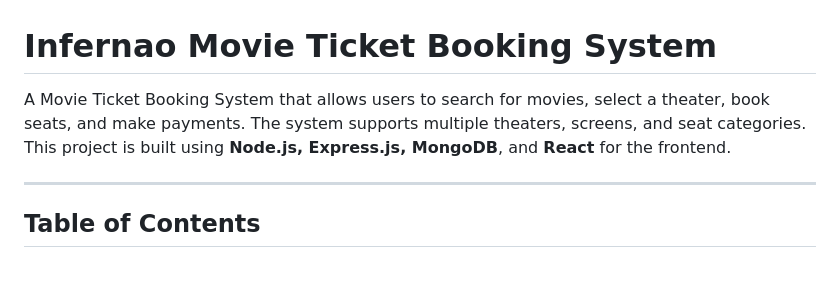
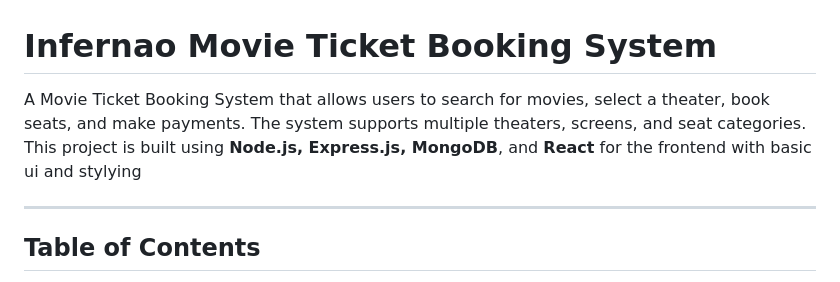
Before and after one commit to infernao/movie-booking, a Markdown page: README.md, the part around the change. Drawn GitHub-style.

```diff
--- a/README.md
+++ b/README.md
@@ -1,6 +1,6 @@
 # Infernao Movie Ticket Booking System
 
-A Movie Ticket Booking System that allows users to search for movies, select a theater, book seats, and make payments. The system supports multiple theaters, screens, and seat categories. This project is built using **Node.js, Express.js, MongoDB**, and **React** for the frontend.
+A Movie Ticket Booking System that allows users to search for movies, select a theater, book seats, and make payments. The system supports multiple theaters, screens, and seat categories. This project is built using **Node.js, Express.js, MongoDB**, and **React** for the frontend with basic ui and stylying
 
 ---
 
```
